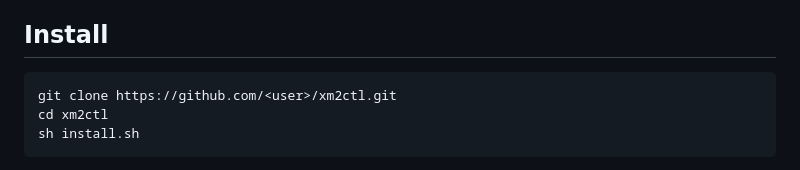
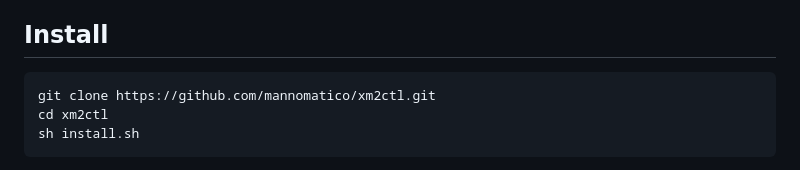
Before and after one commit to Mannomatico/xm2ctl, a Markdown page: README.md, the part around the change. Rendered like a GitHub page.

Commit message:
Update GitHub repository URL in README

```diff
--- a/README.md
+++ b/README.md
@@ -52,7 +52,7 @@ Details in [PROTOCOL.md](PROTOCOL.md).
 
 ## Install
 
-    git clone https://github.com/<user>/xm2ctl.git
+    git clone https://github.com/mannomatico/xm2ctl.git
     cd xm2ctl
     sh install.sh
 
```
